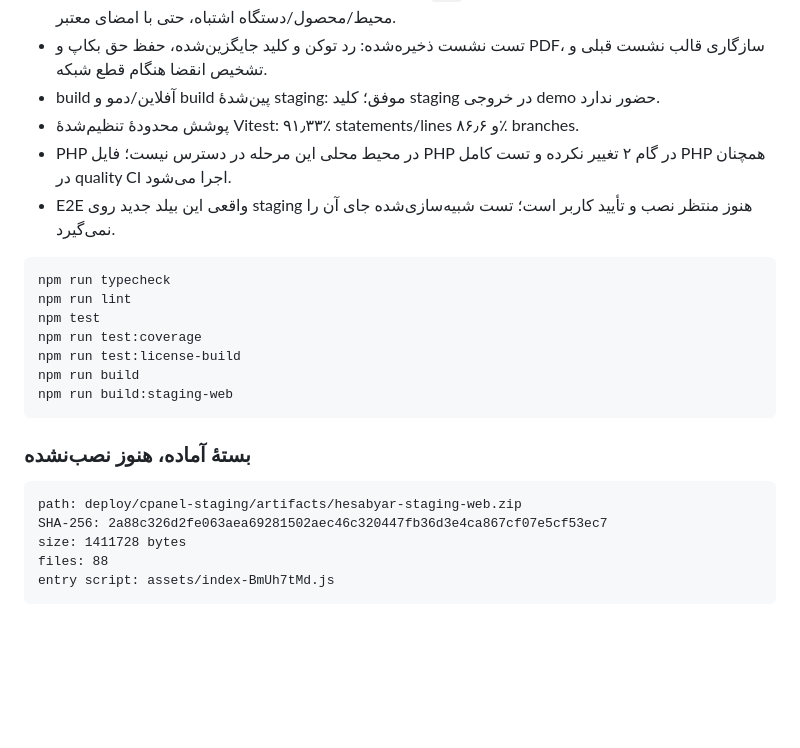
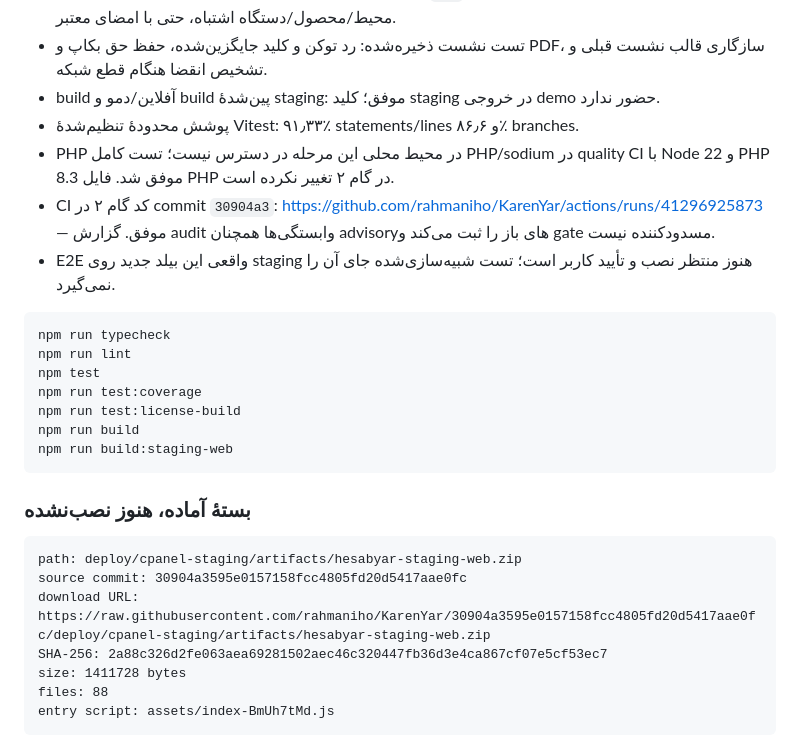
Before and after one commit to rahmaniho/KarenYar, a Markdown page: docs/license-backend-step-by-step.md, the part around the change. Rendered like a GitHub page; blank space fills up the shorter version.

Commit message:
Record issuer pin CI pass and immutable staging package reference

````diff
--- a/docs/license-backend-step-by-step.md
+++ b/docs/license-backend-step-by-step.md
@@ -123,7 +123,8 @@ public key SHA-256: c6764aea4f3fda425b71c5960b5bf78b80b9d0c15bb65895eb290e37dce6
 - تست نشست ذخیره‌شده: رد توکن و کلید جایگزین‌شده، حفظ حق بکاپ و PDF، سازگاری قالب نشست قبلی و تشخیص انقضا هنگام قطع شبکه.
 - build آفلاین/دمو و build پین‌شدهٔ staging: موفق؛ کلید staging در خروجی demo حضور ندارد.
 - پوشش محدودهٔ تنظیم‌شدهٔ Vitest: ۹۱٫۳۳٪ statements/lines و ۸۶٫۶٪ branches.
-- PHP در محیط محلی این مرحله در دسترس نیست؛ فایل PHP در گام ۲ تغییر نکرده و تست کامل PHP همچنان در quality CI اجرا می‌شود.
+- PHP در محیط محلی این مرحله در دسترس نیست؛ تست کامل PHP/sodium در quality CI با Node 22 و PHP 8.3 موفق شد. فایل PHP در گام ۲ تغییر نکرده است.
+- CI کد گام ۲ در commit `30904a3`: https://github.com/rahmaniho/KarenYar/actions/runs/41296925873 — موفق. گزارش audit وابستگی‌ها همچنان advisoryهای باز را ثبت می‌کند و gate مسدودکننده نیست.
 - E2E واقعی این بیلد جدید روی staging هنوز منتظر نصب و تأیید کاربر است؛ تست شبیه‌سازی‌شده جای آن را نمی‌گیرد.
 
 ```text
@@ -140,6 +141,8 @@ npm run build:staging-web
 
 ```text
 path: deploy/cpanel-staging/artifacts/hesabyar-staging-web.zip
+source commit: 30904a3595e0157158fcc4805fd20d5417aae0fc
+download URL: https://raw.githubusercontent.com/rahmaniho/KarenYar/30904a3595e0157158fcc4805fd20d5417aae0fc/deploy/cpanel-staging/artifacts/hesabyar-staging-web.zip
 SHA-256: 2a88c326d2fe063aea69281502aec46c320447fb36d3e4ca867cf07e5cf53ec7
 size: 1411728 bytes
 files: 88
````
